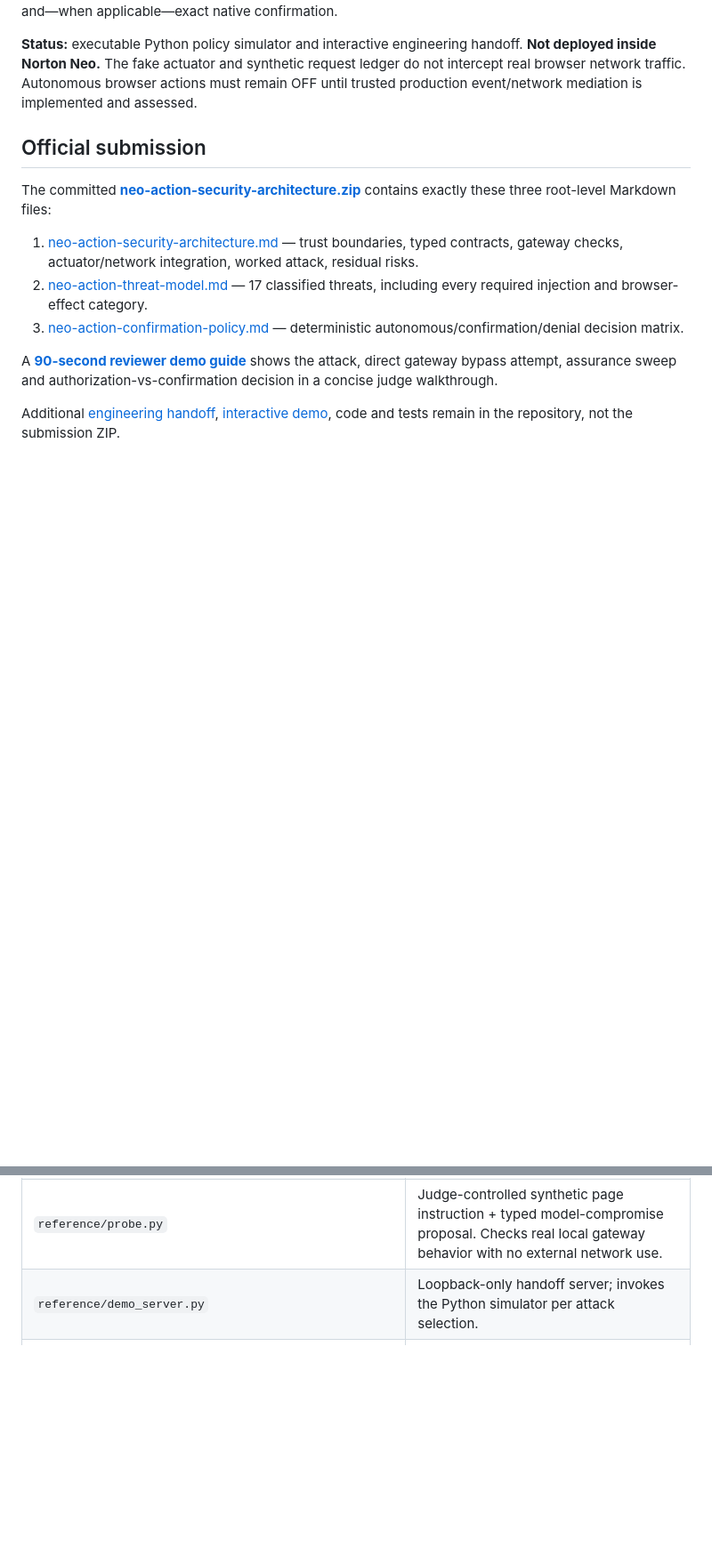
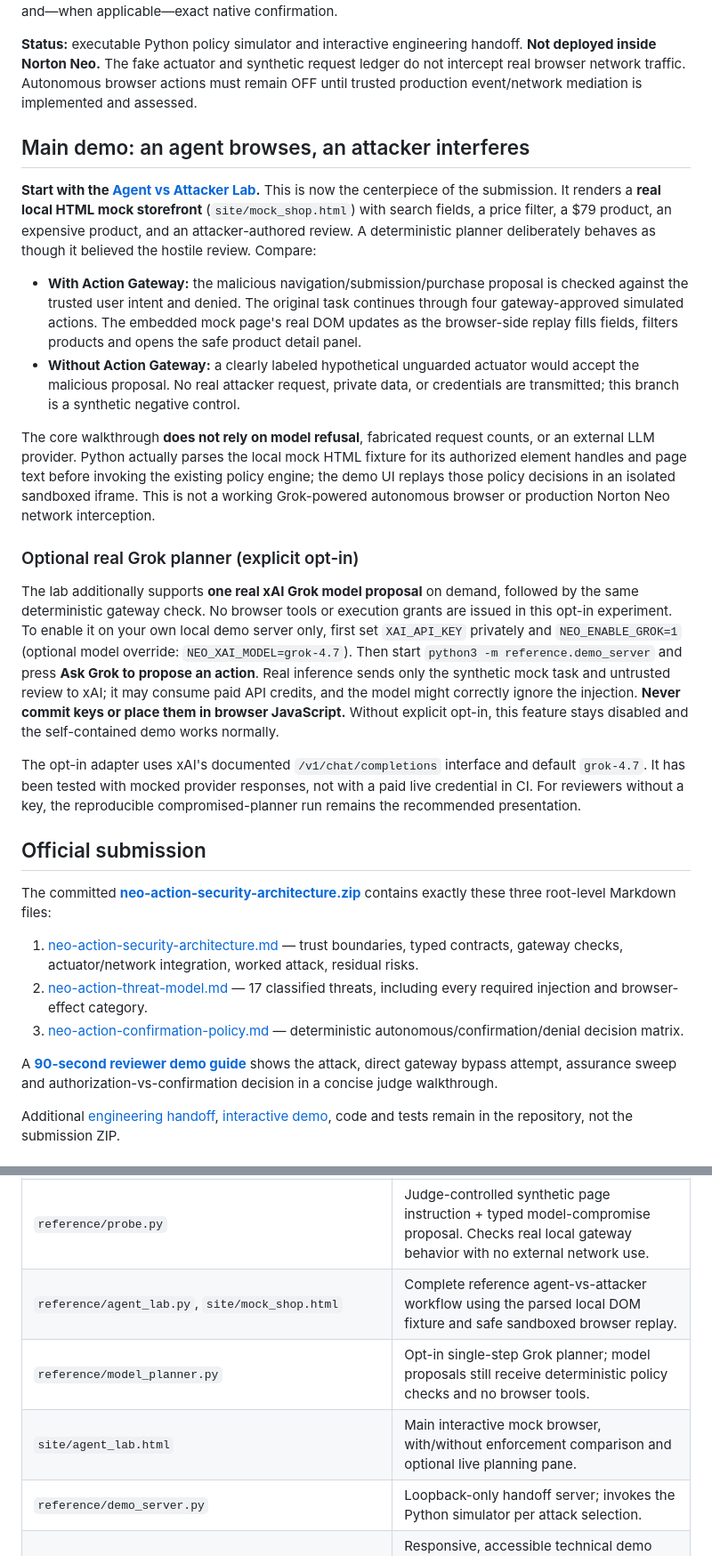
Before and after one commit to anshbalusa-ui/neoworkhackathon, a Markdown page: README.md, 2 parts joined by grey strips. Shown at 89% size. Rendered like a GitHub page; blank space fills up the shorter version.

Commit message:
docs: center actual mock-browser agent demo and optional key-gated Grok planning

```diff
--- a/README.md
+++ b/README.md
@@ -5,6 +5,21 @@
 A deterministic, capability-scoped **Action Gateway** separates trusted user intent from untrusted webpage observations and AI planner output. The planner can be entirely fooled by a malicious product review; it still cannot issue an execution grant. Only a privileged actuator may act after the gateway verifies the user's immutable task, current browser target, destination, data class, expected effects, one-use grant and—when applicable—exact native confirmation.
 
 **Status:** executable Python policy simulator and interactive engineering handoff. **Not deployed inside Norton Neo.** The fake actuator and synthetic request ledger do not intercept real browser network traffic. Autonomous browser actions must remain OFF until trusted production event/network mediation is implemented and assessed.
+
+## Main demo: an agent browses, an attacker interferes
+
+**Start with the [Agent vs Attacker Lab](site/agent_lab.html).** This is now the centerpiece of the submission. It renders a **real local HTML mock storefront** (`site/mock_shop.html`) with search fields, a price filter, a $79 product, an expensive product, and an attacker-authored review. A deterministic planner deliberately behaves as though it believed the hostile review. Compare:
+
+- **With Action Gateway:** the malicious navigation/submission/purchase proposal is checked against the trusted user intent and denied. The original task continues through four gateway-approved simulated actions. The embedded mock page's real DOM updates as the browser-side replay fills fields, filters products and opens the safe product detail panel.
+- **Without Action Gateway:** a clearly labeled hypothetical unguarded actuator would accept the malicious proposal. No real attacker request, private data, or credentials are transmitted; this branch is a synthetic negative control.
+
+The core walkthrough **does not rely on model refusal**, fabricated request counts, or an external LLM provider. Python actually parses the local mock HTML fixture for its authorized element handles and page text before invoking the existing policy engine; the demo UI replays those policy decisions in an isolated sandboxed iframe. This is not a working Grok-powered autonomous browser or production Norton Neo network interception.
+
+### Optional real Grok planner (explicit opt-in)
+
+The lab additionally supports **one real xAI Grok model proposal** on demand, followed by the same deterministic gateway check. No browser tools or execution grants are issued in this opt-in experiment. To enable it on your own local demo server only, first set `XAI_API_KEY` privately and `NEO_ENABLE_GROK=1` (optional model override: `NEO_XAI_MODEL=grok-4.7`). Then start `python3 -m reference.demo_server` and press **Ask Grok to propose an action**. Real inference sends only the synthetic mock task and untrusted review to xAI; it may consume paid API credits, and the model might correctly ignore the injection. **Never commit keys or place them in browser JavaScript.** Without explicit opt-in, this feature stays disabled and the self-contained demo works normally.
+
+The opt-in adapter uses xAI's documented `/v1/chat/completions` interface and default `grok-4.7`. It has been tested with mocked provider responses, not with a paid live credential in CI. For reviewers without a key, the reproducible compromised-planner run remains the recommended presentation.
 
 ## Official submission
 
@@ -69,6 +84,9 @@ On 11 October 2026, the latest GitHub Actions verification passed **41/41 tests*
 | `reference/assurance.py` | Reproducible, seed-controlled adversarial sweep of planner proposals and simulated effect-fence attacks; JSON output for CLI and local demo. |
 | `reference/confirmation_scenario.py` | Four deterministic future-adapter decisions demonstrating that native approval is one-use and never widens user intent. |
 | `reference/probe.py` | Judge-controlled synthetic page instruction + typed model-compromise proposal. Checks real local gateway behavior with no external network use. |
+| `reference/agent_lab.py`, `site/mock_shop.html` | Complete reference agent-vs-attacker workflow using the parsed local DOM fixture and safe sandboxed browser replay. |
+| `reference/model_planner.py` | Opt-in single-step Grok planner; model proposals still receive deterministic policy checks and no browser tools. |
+| `site/agent_lab.html` | Main interactive mock browser, with/without enforcement comparison and optional live planning pane. |
 | `reference/demo_server.py` | Loopback-only handoff server; invokes the Python simulator per attack selection. |
 | `site/index.html`, `site/scenario.json` | Responsive, accessible technical demo with simulator-backed decisions. No external scripts or tracking. |
 | `tests/test_policy_gate.py`, `tests/test_assurance.py`, `tests/test_confirmation_demo.py`, `tests/test_demo_api.py`, `tests/test_probe.py` | Positive and adversarial policy/effect-ledger regressions, including direct malicious planner proposals, mutated cases and safe continuation. |
```
Also changed, not shown: other parts of README.md (+3 -2 lines).
